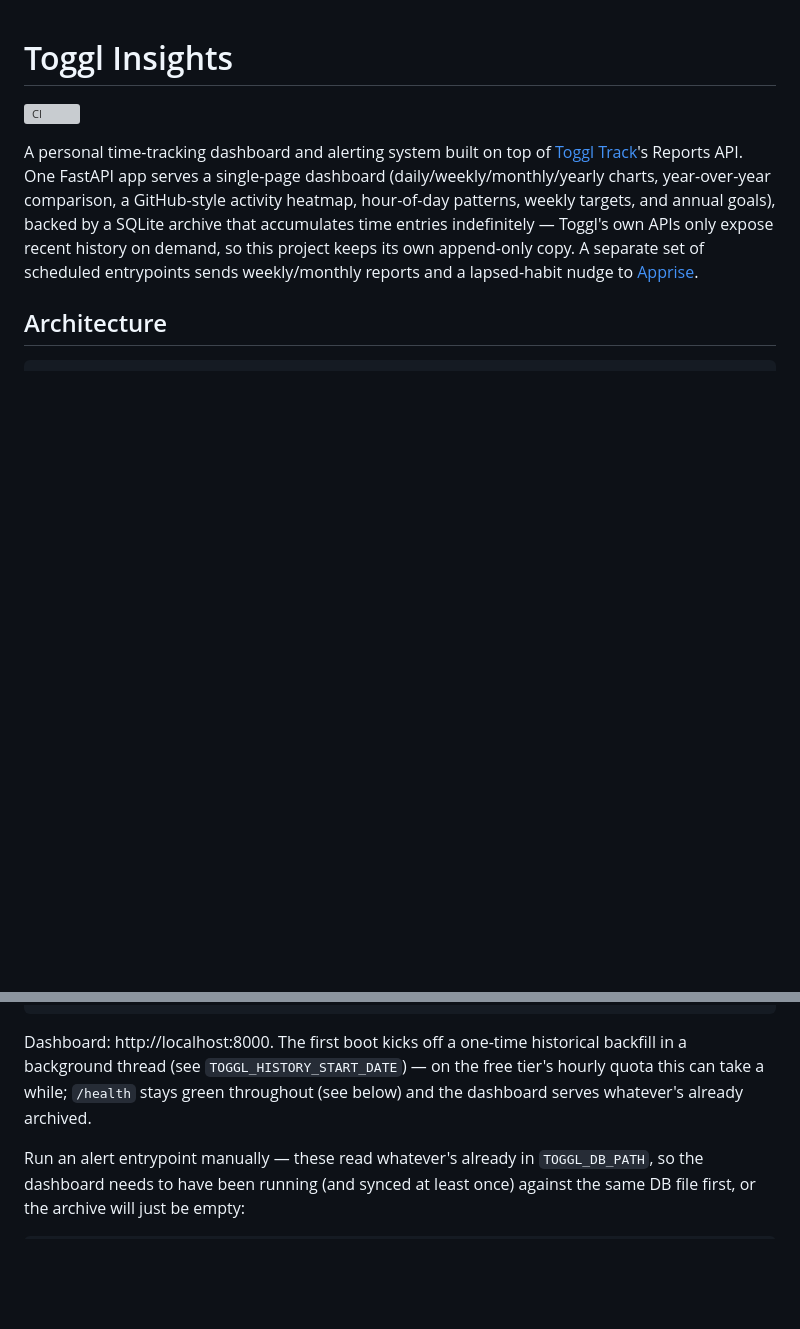
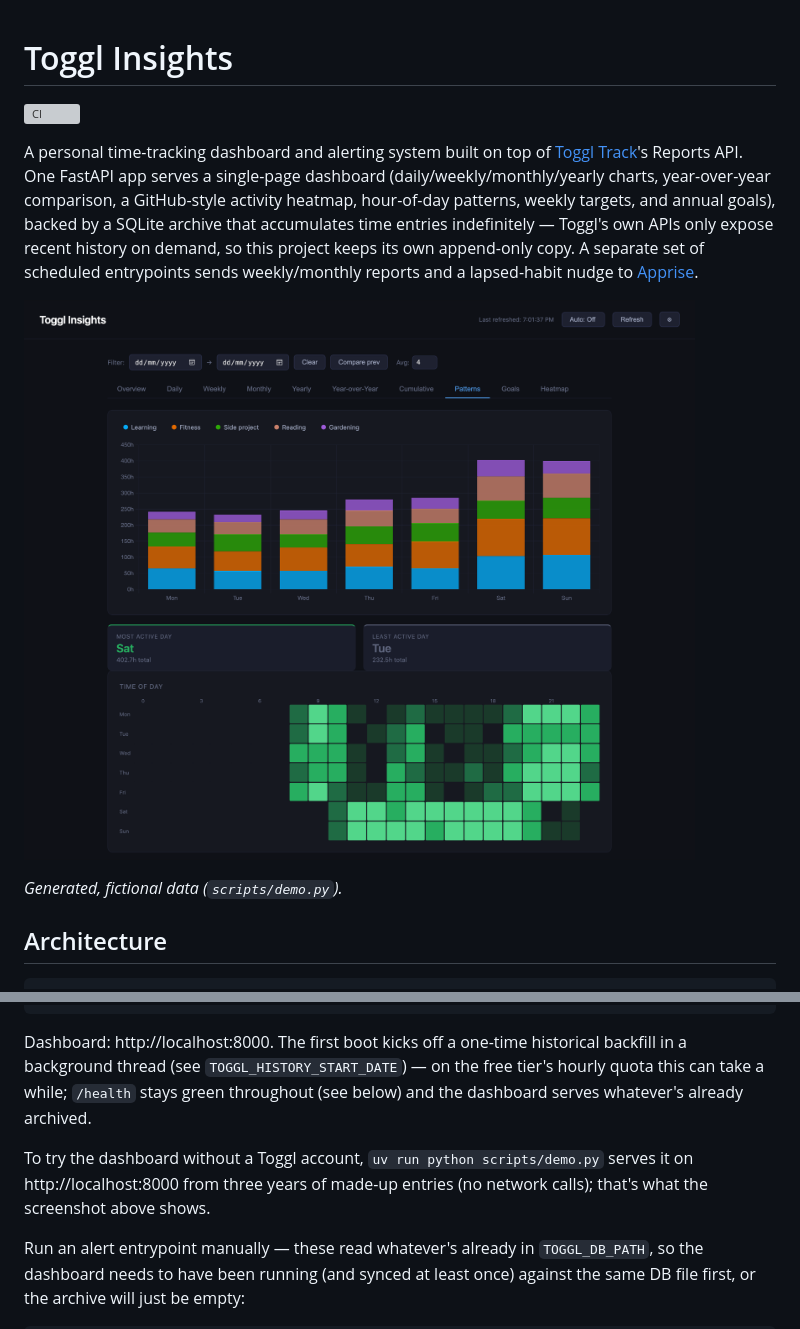
Before and after one commit to mbologna/toggl-insights, a Markdown page: README.md, 2 parts joined by grey strips. GitHub-like rendering; pictures changed too: docs/screenshot.png (added); blank space fills up the shorter version; grey boxes are pictures that could not be loaded.

```diff
--- a/README.md
+++ b/README.md
@@ -10,6 +10,10 @@ targets, and annual goals), backed by a SQLite archive that accumulates time
 entries indefinitely — Toggl's own APIs only expose recent history on demand,
 so this project keeps its own append-only copy. A separate set of scheduled
 entrypoints sends weekly/monthly reports and a lapsed-habit nudge to [Apprise](https://github.com/caronc/apprise).
+
+![The Patterns tab: hours per weekday by project, and a time-of-day heatmap](docs/screenshot.png)
+
+*Generated, fictional data (`scripts/demo.py`).*
 
 ## Architecture
 
@@ -96,6 +100,10 @@ Dashboard: http://localhost:8000. The first boot kicks off a one-time
 historical backfill in a background thread (see `TOGGL_HISTORY_START_DATE`) —
 on the free tier's hourly quota this can take a while; `/health` stays green
 throughout (see below) and the dashboard serves whatever's already archived.
+
+To try the dashboard without a Toggl account, `uv run python scripts/demo.py`
+serves it on http://localhost:8000 from three years of made-up entries (no
+network calls); that's what the screenshot above shows.
 
 Run an alert entrypoint manually — these read whatever's already in
 `TOGGL_DB_PATH`, so the dashboard needs to have been running (and synced at
```
Also changed, not shown: 2 other files.
